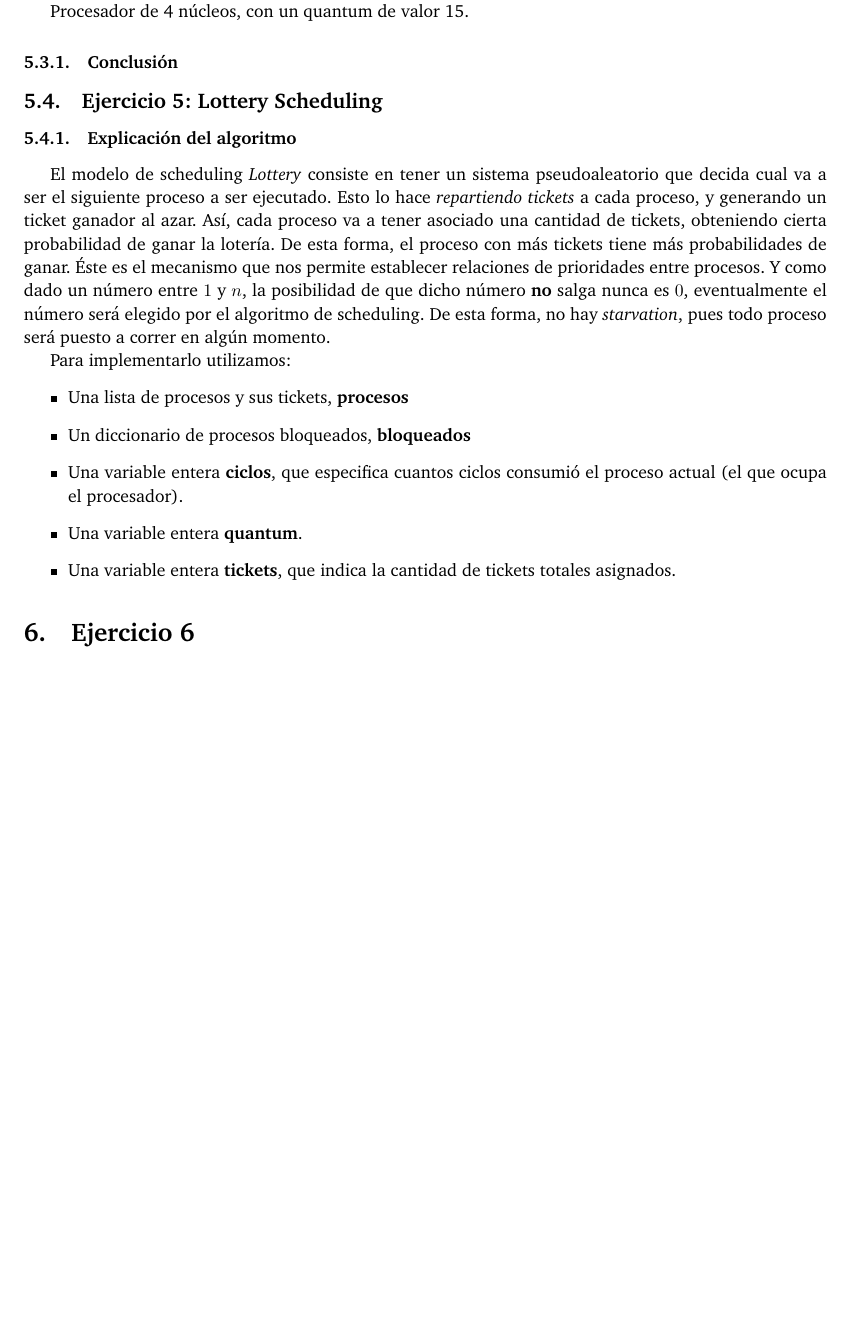
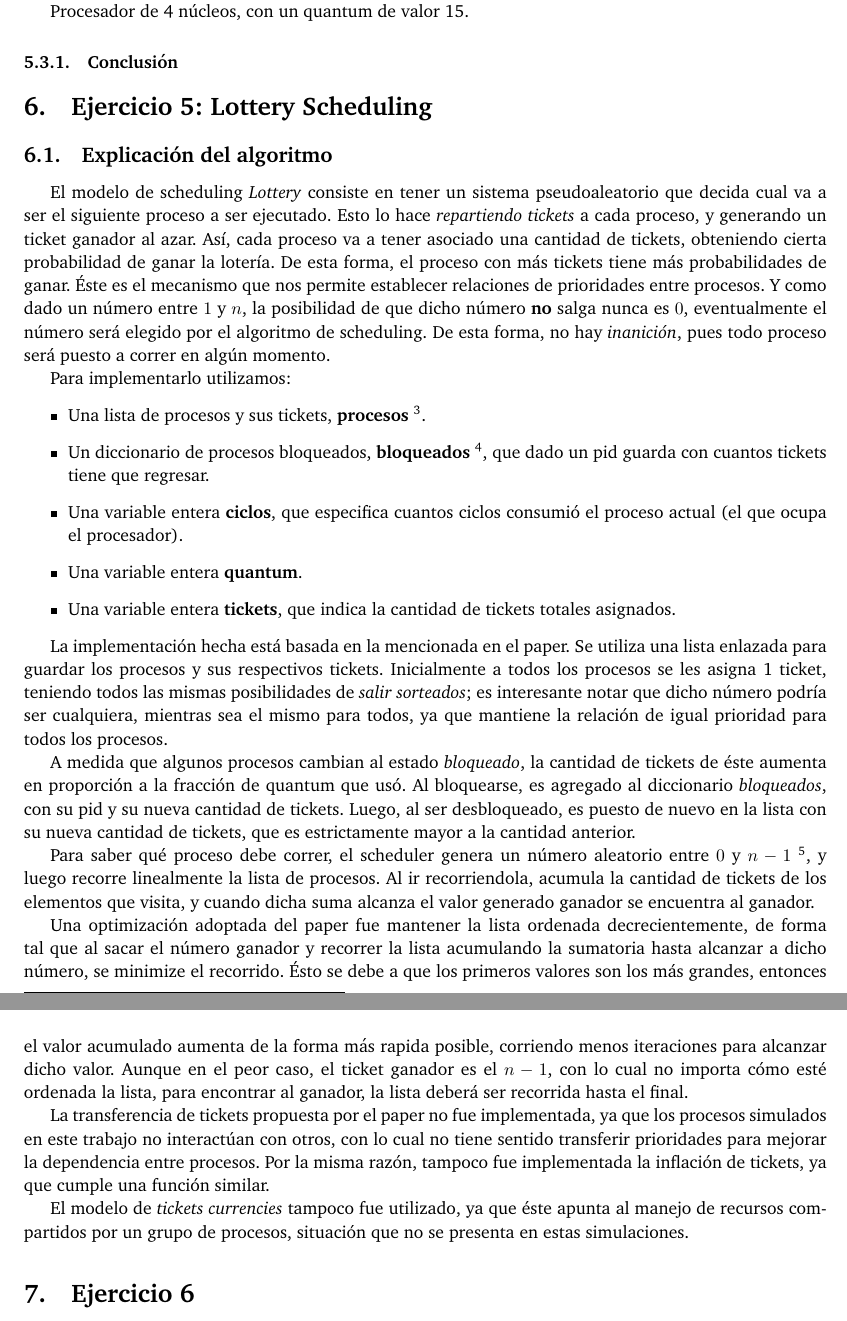
Before and after one commit to lvuotto/so-tps, a LaTeX paper (tp1/informe/informe.tex): part of page 7 of 11 before the commit and two parts of pages 7 and 8 of 12 after it, the two joined at a grey line, cut so that both start at the same text, the shorter picture padded with empty space. Compiled offline with pdfLaTeX.

Commit message:
Finalizado ej5.

```diff
--- a/tp1/informe/informe.tex
+++ b/tp1/informe/informe.tex
@@ -276,8 +279,8 @@ Procesador de 4 núcleos, con un quantum de valor 15.
 
 \subsubsection{Conclusión}
 
-\subsection{Ejercicio 5: Lottery Scheduling}
-\subsubsection{Explicación del algoritmo}
+\section{Ejercicio 5: Lottery Scheduling}
+\subsection{Explicación del algoritmo}
 El modelo de scheduling \textit{Lottery} consiste en tener un sistema
 pseudoaleatorio que decida cual va a ser el siguiente proceso a ser
 ejecutado. Esto lo hace \textit{repartiendo tickets} a cada proceso, y
@@ -288,16 +291,16 @@ tickets tiene más probabilidades de ganar. Éste es el mecanismo que nos
 permite establecer relaciones de prioridades entre procesos.
 Y como dado un número entre $1$ y $n$, la posibilidad de que dicho número
 \textbf{no} salga nunca es $0$, eventualmente el número será elegido por el
-algoritmo de scheduling. De esta forma, no hay \textit{starvation}, pues
+algoritmo de scheduling. De esta forma, no hay \textit{inanición}, pues
 todo proceso será puesto a correr en algún momento.
 
 Para implementarlo utilizamos:
 \begin{itemize}
 \item Una lista de procesos y sus tickets, \textbf{procesos}
-%\footnote{Utilizamos \verb|list<pair<int,int> >| de la STL de C++.}.
+\footnote{Utilizamos list(pair(int,int)) de la STL de C++.}.
 \item Un diccionario de procesos bloqueados, \textbf{bloqueados}
-%\footnote{Utilizamos \verb|map<int,int>| de la STL de C++. }, que dado un pid guarda con cuantos
-%tickets tiene que regresar.
+\footnote{Utilizamos map(int,int) de la STL de C++.}, que dado un pid guarda con cuantos
+tickets tiene que regresar.
 \item Una variable entera \textbf{ciclos}, que especifica cuantos ciclos
 consumió el proceso actual (el que ocupa el procesador).
 \item Una variable entera \textbf{quantum}.
@@ -305,6 +308,45 @@ consumió el proceso actual (el que ocupa el procesador).
 tickets totales asignados.
 \end{itemize}
 
+La implementación hecha está basada en la mencionada en el paper. Se utiliza
+una lista enlazada para guardar los procesos y sus respectivos tickets.
+Inicialmente a todos los procesos se les asigna 1 ticket, teniendo todos las
+mismas posibilidades de \textit{salir sorteados}; es interesante notar que
+dicho número podría ser cualquiera, mientras sea el mismo para todos, ya que
+mantiene la relación de igual prioridad para todos los procesos.
+
+A medida que algunos procesos cambian al estado \textit{bloqueado}, la
+cantidad de tickets de éste aumenta en proporción a la fracción de quantum que usó. Al
+bloquearse, es agregado al diccionario \textit{bloqueados}, con su pid y
+su nueva cantidad de tickets. Luego, al ser desbloqueado, es puesto de nuevo
+en la lista con su nueva cantidad de tickets, que es estrictamente mayor a
+la cantidad anterior.
+
+Para saber qué proceso debe correr, el scheduler genera un número
+aleatorio entre $0$ y $n-1$ \footnote{Siendo $n$ la suma total de tickets}, y luego recorre linealmente la lista de
+procesos. Al ir recorriendola, acumula la cantidad de tickets de los
+elementos que visita, y cuando dicha suma alcanza el valor generado
+ganador se encuentra al ganador.
+
+Una optimización adoptada del paper fue mantener la lista ordenada
+decrecientemente, de forma tal que al sacar el número ganador y recorrer la
+lista acumulando la sumatoria hasta alcanzar a dicho número, se minimize el
+recorrido. Ésto se debe a que los primeros valores son los más grandes,
+entonces el valor acumulado aumenta de la forma más rapida posible,
+corriendo menos iteraciones para alcanzar dicho valor. Aunque en el peor
+caso, el ticket ganador es el $n-1$, con lo cual no importa cómo esté
+ordenada la lista, para encontrar al ganador, la lista deberá ser recorrida
+hasta el final.
+
+La transferencia de tickets propuesta por el paper no fue implementada, ya que
+los procesos simulados en este trabajo no interactúan con otros, con lo cual
+no tiene sentido transferir prioridades para mejorar la dependencia entre
+procesos. Por la misma razón, tampoco fue implementada la inflación de
+tickets, ya que cumple una función similar.
+
+El modelo de \textit{tickets currencies} tampoco fue utilizado, ya que
+éste apunta al manejo de recursos compartidos por un grupo de procesos,
+situación que no se presenta en estas simulaciones.
 
 \section{Ejercicio 6}
 
```
Also changed, not shown: tp1/informe/informe.tex (17 more changed lines).
